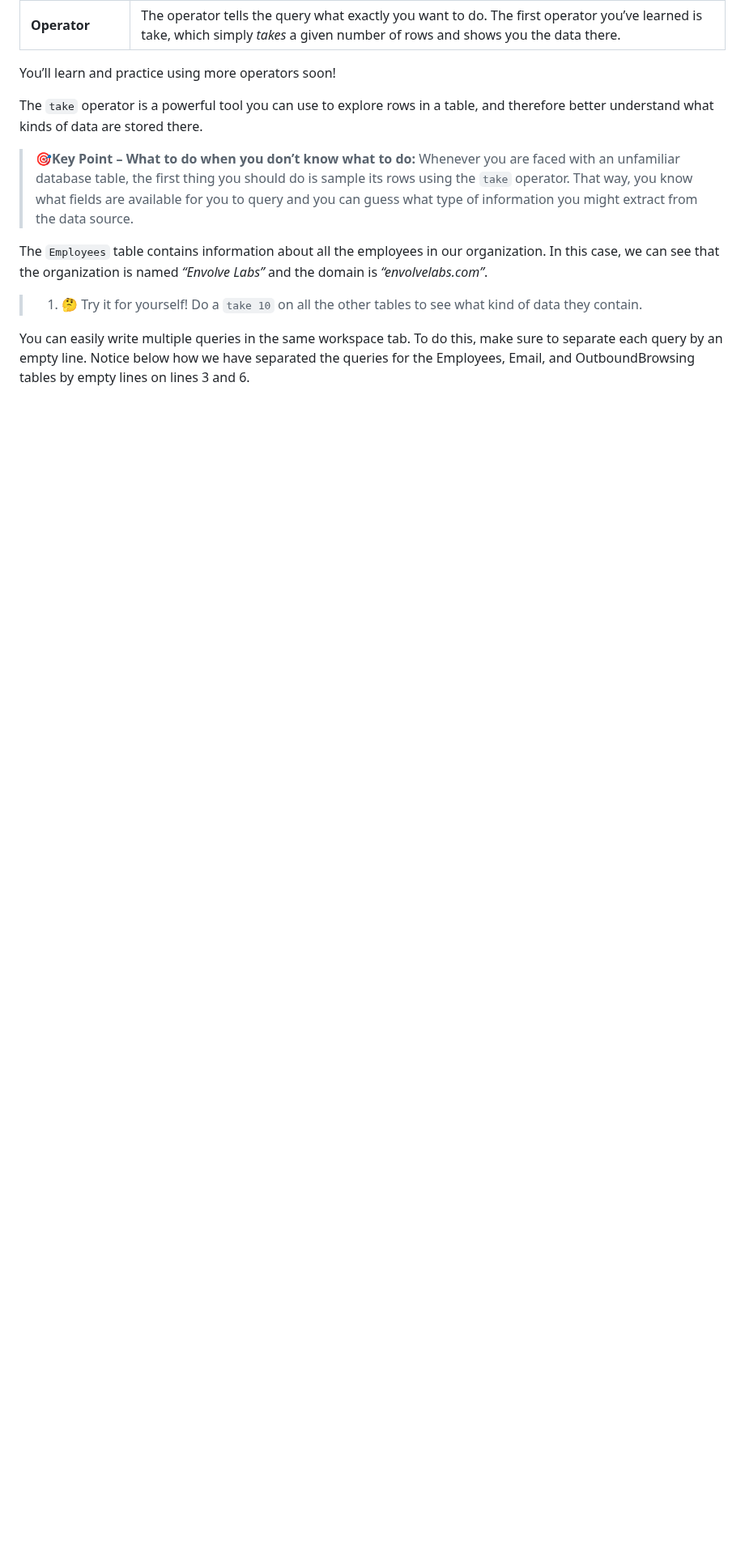
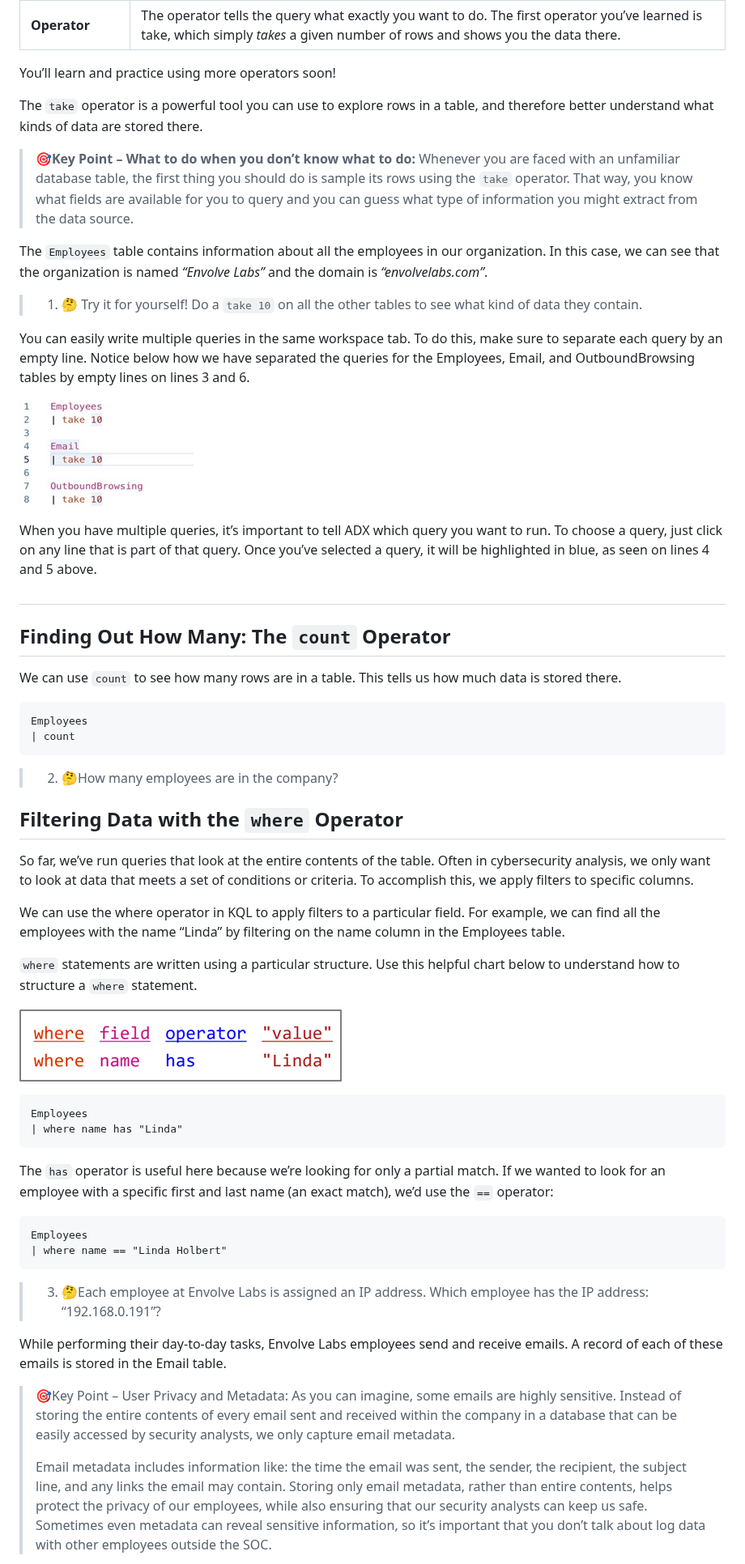
Before and after one commit to KC7-Foundation/kc7_data, a Markdown page: Module1_IntroToTI/README.md, the part around one of its changes. Shown at 81% size. Drawn GitHub-style; pictures changed too: Module1_IntroToTI/multiple_queries.jpg (added), Module1_IntroToTI/where_statement_structure.png (added); blank space fills up the shorter version.

Commit message:
Update module 1

````diff
--- a/Module1_IntroToTI/README.md
+++ b/Module1_IntroToTI/README.md
@@ -109,3 +109,51 @@ The `Employees` table contains information about all the employees in our organi
 > 1. 🤔 Try it for yourself! Do a `take 10` on all the other tables to see what kind of data they contain.
 
 You can easily write multiple queries in the same workspace tab. To do this, make sure to separate each query by an empty line. Notice below how we have separated the queries for the Employees, Email, and OutboundBrowsing tables by empty lines on lines 3 and 6.
+
+![multiple queries in ADX](multiple_queries.jpg)
+
+When you have multiple queries, it’s important to tell ADX which query you want to run. To choose a query, just click on any line that is part of that query. Once you’ve selected a query, it will be highlighted in blue, as seen on lines 4 and 5 above.
+
+#
+
+## Finding Out How Many: The `count` Operator
+
+We can use `count` to see how many rows are in a table. This tells us how much data is stored there.
+
+```kusto
+Employees
+| count
+```
+
+> 2. 🤔How many employees are in the company?
+
+## Filtering Data with the `where` Operator
+
+So far, we’ve run queries that look at the entire contents of the table. Often in cybersecurity analysis, we only want to look at data that meets a set of conditions or criteria. To accomplish this, we apply filters to specific columns.
+
+We can use the where operator in KQL to apply filters to a particular field. For example, we can find all the employees with the name “Linda” by filtering on the name column in the Employees table.
+
+`where` statements are written using a particular structure. Use this helpful chart below to understand how to structure a `where` statement.
+
+![structure of a where statement](where_statement_structure.png)
+
+```kusto
+Employees
+| where name has "Linda"
+```
+
+The `has` operator is useful here because we’re looking for only a partial match. If we wanted to look for an employee with a specific first and last name (an exact match), we’d use the `==` operator:
+
+```kusto
+Employees
+| where name == "Linda Holbert"
+```
+
+> 3. 🤔Each employee at Envolve Labs is assigned an IP address. Which employee has the IP address: “192.168.0.191”?
+
+While performing their day-to-day tasks, Envolve Labs employees send and receive emails. A record of each of these emails is stored in the Email table.
+
+> 🎯Key Point – User Privacy and Metadata: As you can imagine, some emails are highly sensitive. Instead of storing the entire contents of every email sent and received within the company in a database that can be easily accessed by security analysts, we only capture email metadata.
+>
+> Email metadata includes information like: the time the email was sent, the sender, the recipient, the subject line, and any links the email may contain. Storing only email metadata, rather than entire contents, helps protect the privacy of our employees, while also ensuring that our security analysts can keep us safe. Sometimes even metadata can reveal sensitive information, so it’s important that you don’t talk about log data with other employees outside the SOC.
+
````
Also changed, not shown: other parts of Module1_IntroToTI/README.md (+44 -0 lines), Module1_IntroToTI/distinct.png (added).
